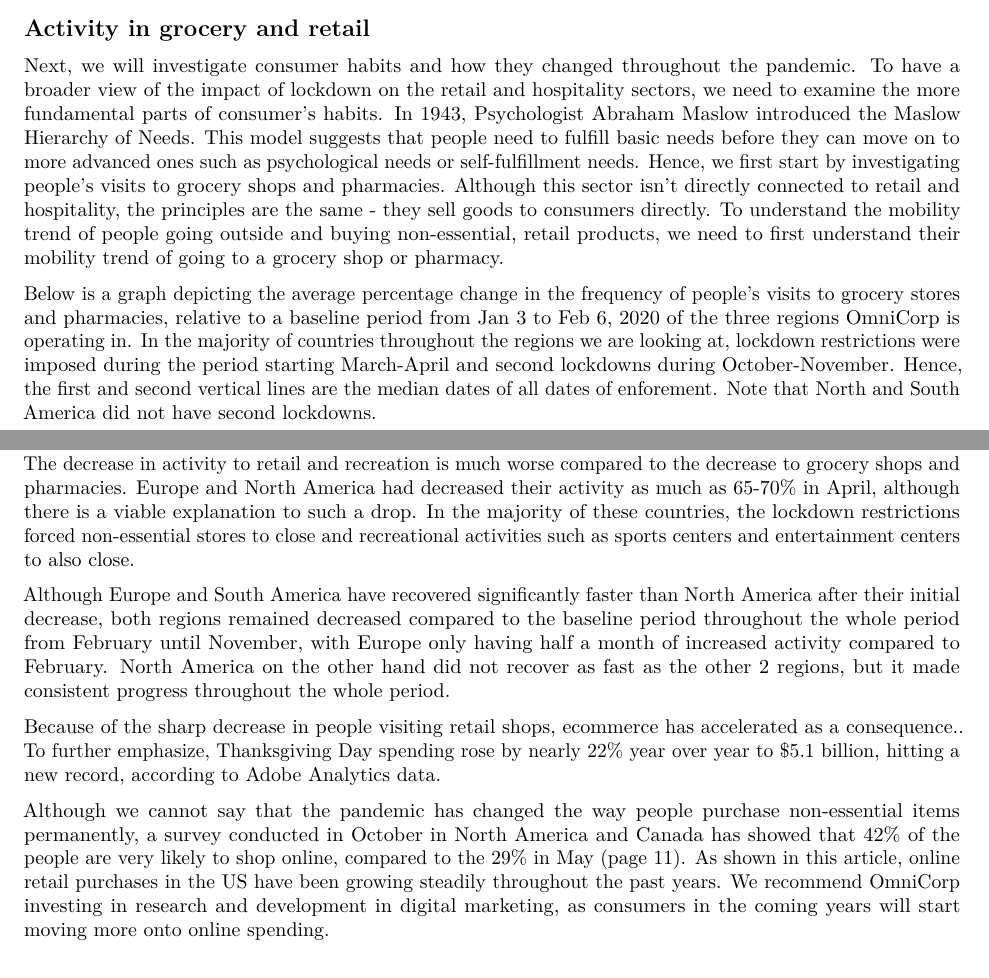
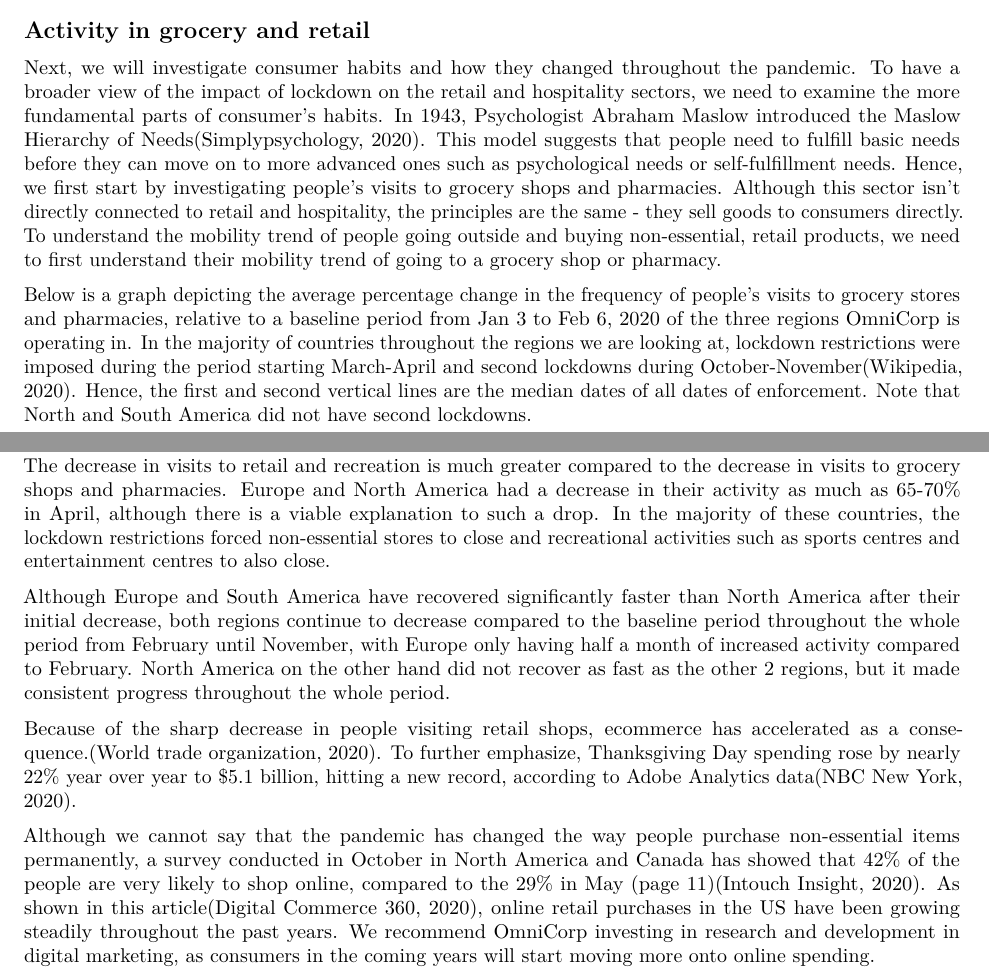
Before and after one commit to yakovsushenok/ST344-Proj-1, an R Markdown document (final/Report.Rmd): two parts of pages 3 and 4 of 7, joined at a grey line, cut so that both start at the same text. Rendered offline with R 4.5, knitr and Pandoc, then LaTeX, with nearby package versions; some code elsewhere in the file could not run offline.

Commit message:
Spelling edits and in-line references

````diff
--- a/final/Report.Rmd
+++ b/final/Report.Rmd
@@ -191,9 +191,9 @@ We look closer at the outliers in the trends for North & South America and ident
 
 ## Activity in grocery and retail
 
-Next, we will investigate consumer habits and how they changed throughout the pandemic. To have a broader view of the impact of lockdown on the retail and hospitality sectors, we need to examine the more fundamental parts of consumer's habits. In 1943, Psychologist Abraham Maslow introduced the [Maslow Hierarchy of Needs](https://www.simplypsychology.org/maslow.html). This model suggests that people need to fulfill basic needs before they can move on to more advanced ones such as psychological needs or self-fulfillment needs. Hence, we first start by investigating people's visits to grocery shops and pharmacies. Although this sector isn't directly connected to retail and hospitality, the principles are the same - they sell goods to consumers directly. To understand the mobility trend of people going outside and buying non-essential, retail products, we need to first understand their mobility trend of going to a grocery shop or pharmacy.
+Next, we will investigate consumer habits and how they changed throughout the pandemic. To have a broader view of the impact of lockdown on the retail and hospitality sectors, we need to examine the more fundamental parts of consumer's habits. In 1943, Psychologist Abraham Maslow introduced the [Maslow Hierarchy of Needs](https://www.simplypsychology.org/maslow.html)(Simplypsychology, 2020). This model suggests that people need to fulfill basic needs before they can move on to more advanced ones such as psychological needs or self-fulfillment needs. Hence, we first start by investigating people's visits to grocery shops and pharmacies. Although this sector isn't directly connected to retail and hospitality, the principles are the same - they sell goods to consumers directly. To understand the mobility trend of people going outside and buying non-essential, retail products, we need to first understand their mobility trend of going to a grocery shop or pharmacy.
 
-Below is a graph depicting the average percentage change in the frequency of people's visits to grocery stores and pharmacies, relative to a baseline period from Jan 3 to Feb 6, 2020 of the three regions OmniCorp is operating in. In the majority of countries throughout the regions we are looking at, lockdown restrictions were imposed during [the period starting March-April and second lockdowns during October-November](https://en.wikipedia.org/wiki/COVID-19_pandemic_lockdowns#Table_of_pandemic_lockdowns). Hence, the first and second vertical lines are the median dates of all dates of enforement. Note that North and South America did not have second lockdowns.
+Below is a graph depicting the average percentage change in the frequency of people's visits to grocery stores and pharmacies, relative to a baseline period from Jan 3 to Feb 6, 2020 of the three regions OmniCorp is operating in. In the majority of countries throughout the regions we are looking at, lockdown restrictions were imposed during [the period starting March-April and second lockdowns during October-November](https://en.wikipedia.org/wiki/COVID-19_pandemic_lockdowns#Table_of_pandemic_lockdowns)(Wikipedia, 2020). Hence, the first and second vertical lines are the median dates of all dates of enforcement. Note that North and South America did not have second lockdowns.
 
 ```{r glob_mobData }
 glob_mob1=read.csv("https://www.gstatic.com/covid19/mobility/Global_Mobility_Report.csv")
@@ -260,13 +260,13 @@ plot2 <- {glob_mob %>% ggplot(aes(x=date,
 print(plot2)
 ```
 
-The decrease in activity to retail and recreation is much worse compared to the decrease to grocery shops and pharmacies. Europe and North America had decreased their activity as much as 65-70% in April, although there is a viable explanation to such a drop. In the majority of these countries, the lockdown restrictions forced non-essential stores to close and recreational activities such as sports centers and entertainment centers to also close.
+The decrease in visits to retail and recreation is much greater compared to the decrease in visits to grocery shops and pharmacies. Europe and North America had a decrease in their activity as much as 65-70% in April, although there is a viable explanation to such a drop. In the majority of these countries, the lockdown restrictions forced non-essential stores to close and recreational activities such as sports centres and entertainment centres to also close.
 
-Although Europe and South America have recovered significantly faster than North America after their initial decrease, both regions remained decreased compared to the baseline period throughout the whole period from February until November, with Europe only having half a month of increased activity compared to February. North America on the other hand did not recover as fast as the other 2 regions, but it made consistent progress throughout the whole period.
+Although Europe and South America have recovered significantly faster than North America after their initial decrease, both regions continue to decrease compared to the baseline period throughout the whole period from February until November, with Europe only having half a month of increased activity compared to February. North America on the other hand did not recover as fast as the other 2 regions, but it made consistent progress throughout the whole period.
 
-Because of the sharp decrease in people visiting retail shops, [ecommerce has accelerated as a consequence.](https://www.wto.org/english/tratop_e/covid19_e/ecommerce_report_e.pdf). To further emphasize, Thanksgiving Day spending rose by nearly 22% year over year to $5.1 billion, hitting a new record, [according to Adobe Analytics data](https://www.nbcnewyork.com/news/business/money-report/thanksgiving-day-online-sales-hit-record-5-1-billion-up-21-5-from-last-year-adobe-says/2748620/).
+Because of the sharp decrease in people visiting retail shops, [ecommerce has accelerated as a consequence.](https://www.wto.org/english/tratop_e/covid19_e/ecommerce_report_e.pdf)(World trade organization, 2020). To further emphasize, Thanksgiving Day spending rose by nearly 22% year over year to $5.1 billion, hitting a new record, [according to Adobe Analytics data](https://www.nbcnewyork.com/news/business/money-report/thanksgiving-day-online-sales-hit-record-5-1-billion-up-21-5-from-last-year-adobe-says/2748620/)(NBC New York, 2020).
 
-Although we cannot say that the pandemic has changed the way people purchase non-essential items permanently, a survey conducted in October in North America and Canada has showed that [42% of the people are very likely to shop online, compared to the 29% in May](https://www.intouchinsight.com/hubfs/Survey%20Reports/Changes%20in%20Consumer%20Habits%20Oct%202020/Consumer%20Habits%20Survey%20Report_Oct2020%20for%20Web.pdf) (page 11). As shown in [this article](https://www.digitalcommerce360.com/article/e-commerce-sales-retail-sales-ten-year-review/), online retail purchases in the US have been growing steadily throughout the past years. We recommend OmniCorp investing in research and development in digital marketing, as consumers in the coming years will start moving more onto online spending.
+Although we cannot say that the pandemic has changed the way people purchase non-essential items permanently, a survey conducted in October in North America and Canada has showed that [42% of the people are very likely to shop online, compared to the 29% in May](https://www.intouchinsight.com/hubfs/Survey%20Reports/Changes%20in%20Consumer%20Habits%20Oct%202020/Consumer%20Habits%20Survey%20Report_Oct2020%20for%20Web.pdf) (page 11)(Intouch Insight, 2020). As shown in [this article](https://www.digitalcommerce360.com/article/e-commerce-sales-retail-sales-ten-year-review/)(Digital Commerce 360, 2020), online retail purchases in the US have been growing steadily throughout the past years. We recommend OmniCorp investing in research and development in digital marketing, as consumers in the coming years will start moving more onto online spending.
 
 ## Activity in residential places and interest in 'Take out'
 
````
Also changed, not shown: final/Report.Rmd (10 more changed lines).
